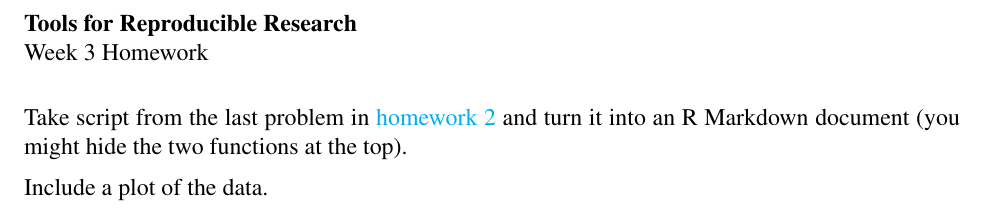
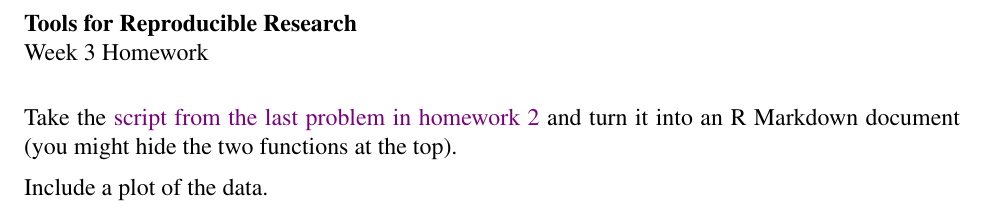
Before and after one commit to kbroman/Tools4RR, a LaTeX problem sheet (03_KnitrMarkdown/03_homework.tex): part of the page, cut so that both start at the same text. Compiled offline with pdfLaTeX.

Commit message:
small change to hw 3 (still just an idea)

```diff
--- a/03_KnitrMarkdown/03_homework.tex
+++ b/03_KnitrMarkdown/03_homework.tex
@@ -32,8 +32,9 @@ Week 3 Homework
 
 \bigskip
 
-Take script from the last problem in
-\href{kbroman.org/Tools4RR/assets/homework/02_homework.pdf}{homework 2}
+Take the
+\href{http://kbroman.org/Tools4RR/assets/homework/02_homework.R}{script from
+  the last problem in homework 2}
 and turn it into an R Markdown document (you might hide the two
 functions at the top).
 
```
